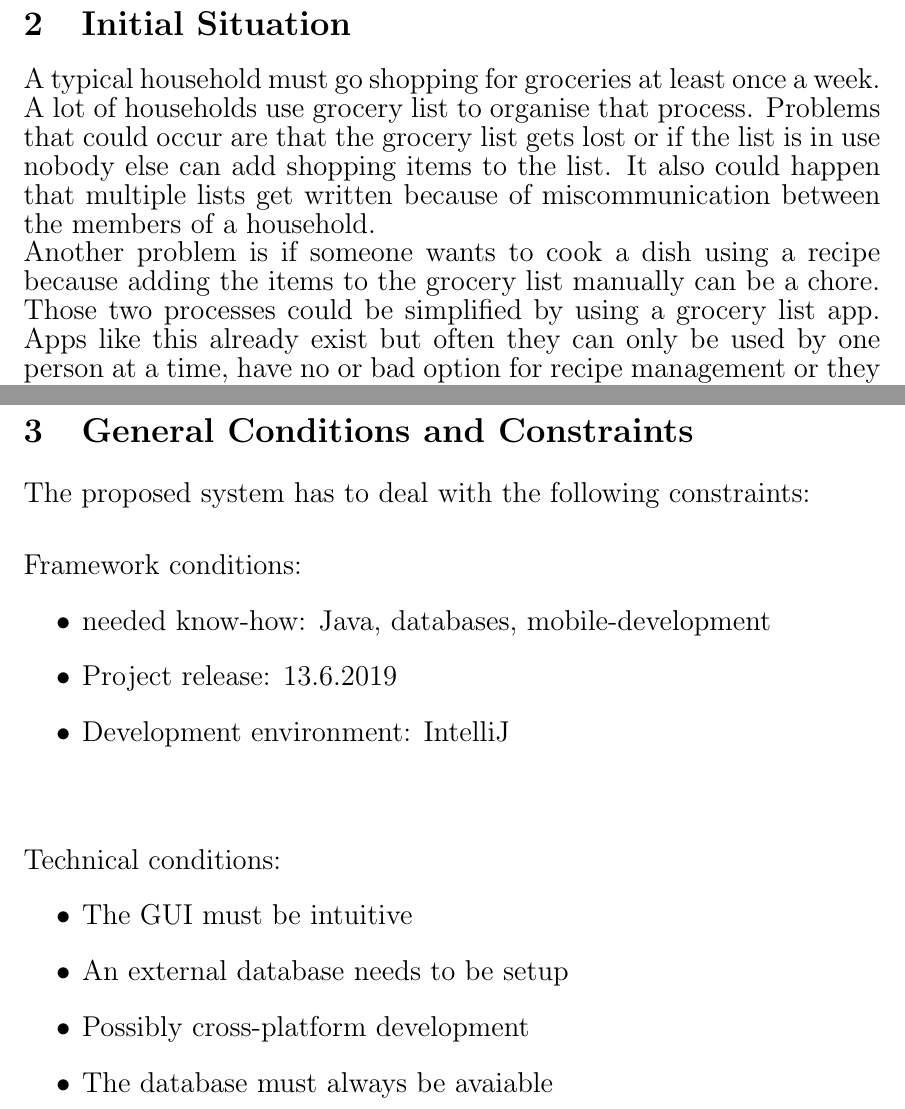
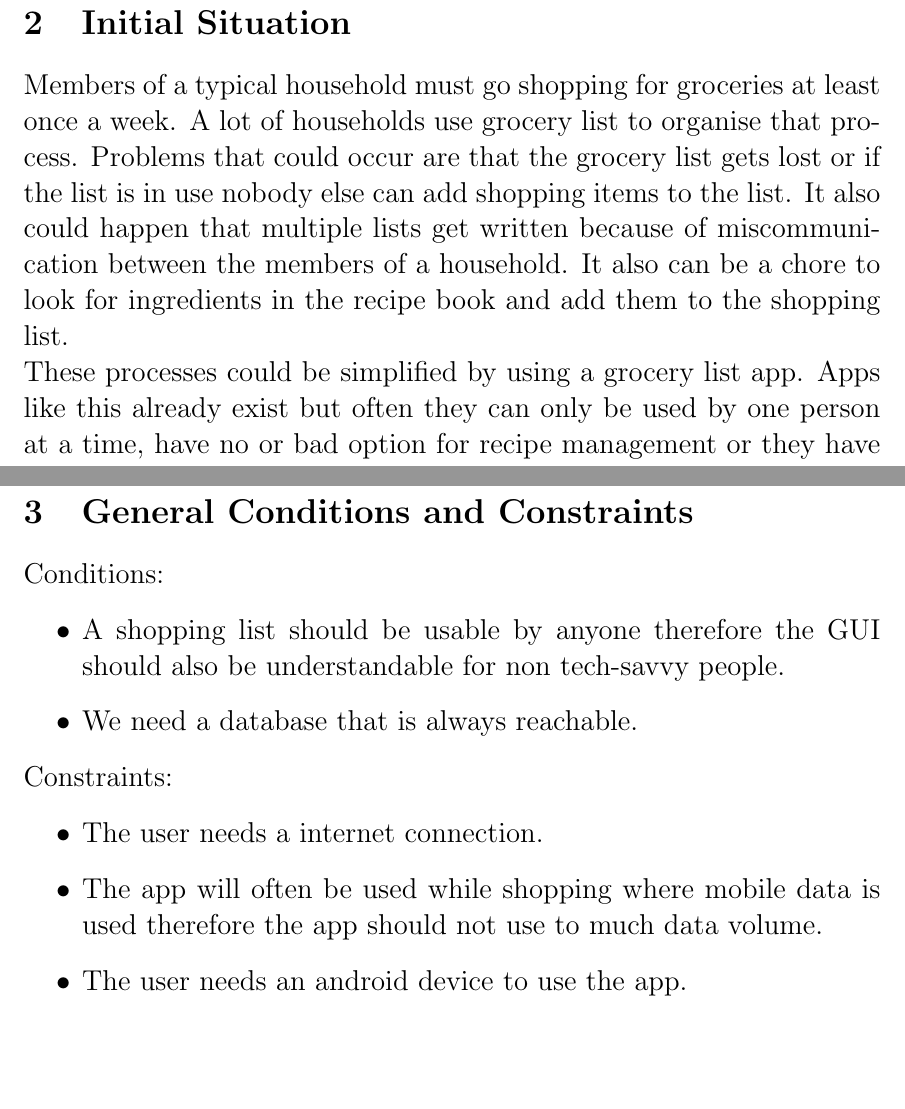
Before and after one commit to zzArchive-if-05-61-B-fall-2018/project-proposal-walliserwagner, a LaTeX document (ProjectProposal/ProjectProposal.tex): two parts of pages 5 and 6 of 9 before the commit and two parts of pages 5 and 7 of 10 after it, joined at a grey line, cut so that both start at the same text, the shorter picture padded with empty space. The pictures show the PDF file ProjectProposal/ProjectProposal.pdf that the author committed with the source.

Commit message:
Updated projectproposal

```diff
--- a/ProjectProposal/ProjectProposal.tex
+++ b/ProjectProposal/ProjectProposal.tex
@@ -78 +76,0 @@ A typical household must go shopping for groceries at least once a week. A lot o
-Another problem is if someone wants to cook a dish using a recipe because adding the items to the grocery list manually can be a chore.\\
@@ -79,0 +82,8 @@ Those two processes could be simplified by using a grocery list app. Apps like t
+\begin{itemize}
+\item Well structured.
+\end{itemize}
+Cons:
+\begin{itemize}
+\item No option for recipe management.
+\item There is no shared shopping list.
+\end{itemize}
@@ -79,0 +95,3 @@ Those two processes could be simplified by using a grocery list app. Apps like t
+\end{itemize}
+Cons:
+\begin{itemize}
@@ -79,0 +101,2 @@ Those two processes could be simplified by using a grocery list app. Apps like t
+\end{itemize}
+Die Einkaufsliste:\\
@@ -80,3 +106,8 @@ Those two processes could be simplified by using a grocery list app. Apps like t
+\end{itemize}
+Cons:
+\begin{itemize}
+\item No option for recipe management.
+\end{itemize}
 \end{textblock}
 
 \pagebreak
@@ -84,30 +115,22 @@ Those two processes could be simplified by using a grocery list app. Apps like t
 \section{General Conditions and Constraints}
 
 \begin{textblock}
-The proposed system has to deal with the following constraints: \\\\
-Framework conditions:
+
+Conditions:
 \begin{itemize}
-\item needed know-how: Java, databases, mobile-development
-\item Project release: 13.6.2019
-\item Development environment: IntelliJ \\\\
+\item A shopping list should be usable by anyone therefore the GUI should also be understandable for non tech-savvy people.
+\item We need a database that is always reachable.
+\end{itemize}
+Constraints:
+\begin{itemize}
+\item The user needs a internet connection.
+\item The app will often be used while shopping where mobile data is used therefore the app should not use to much data volume.
+\item The user needs an android device to use the app.
 \end{itemize}
 
-Technical conditions:
-\begin{itemize}
-\item The GUI must be intuitive
-\item An external database needs to be setup
-\item Possibly cross-platform development
-\item The database must always be avaiable
-\end{itemize}
 \end{textblock}
-
 \pagebreak
 
 \section{Project Objectives and System Concepts}
 
 \begin{textblock}
-The project objectives can be summarized as follows:
-\begin{itemize}
-\item Users can create/enter groups with shared grocery list.
-\item Every group member can add/remove items from the grocery list.
-\item A user can enter multiple groups.
@@ -117,4 +137,4 @@ The project objectives can be summarized as follows:
-\end{itemize}
+Users should be able to create and enter groups with shared grocery lists. In those groups members can add and remove items from the grocery list. The user should be able to enter multiple groups. The grocery list can be sorted by categories. Default categories will be provided those can be altered or extended by the user. The user can add items to categories so they can be found more easily later on. The app should also help with recipe management, recipes can be saved in the recipe book. The ingredients of the recipe will automatically be added to the grocery list when selected. Recipes can be shared in a group or can be posted for other users to find.
 \end{textblock}
 
 \pagebreak
```
Also changed, not shown: ProjectProposal/ProjectProposal.pdf, ProjectProposal/ProjectProposal.tex (38 more changed lines).
